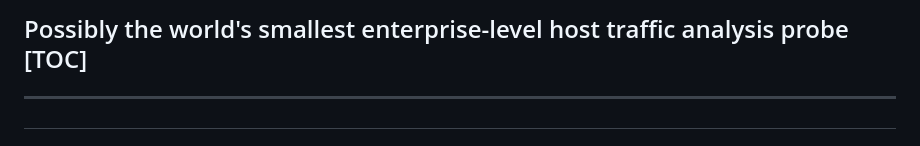
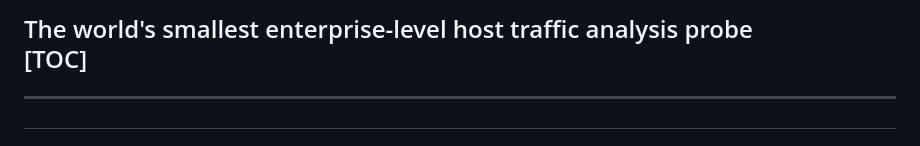
Before and after one commit to Microflow-IO/microflow-nano, a Markdown page: Nano_FAQ.md, the part around one of its changes. GitHub-like rendering.

```diff
--- a/Nano_FAQ.md
+++ b/Nano_FAQ.md
@@ -7,7 +7,8 @@
 
 
 
-<h2 style="font-size: 20px;color: #1E90FF;">Possibly the world's smallest enterprise-level host traffic analysis probe</h3>
+<h2 style="font-size: 20px;color: #1E90FF;">The world's smallest enterprise-level host traffic analysis probe</h3>
+
 
 
 [TOC]
```
Also changed, not shown: other parts of Nano_FAQ.md (+67 -2 lines), Nano_Outpu_List.md (+1 -13 lines), README.md (+10 -4 lines).
